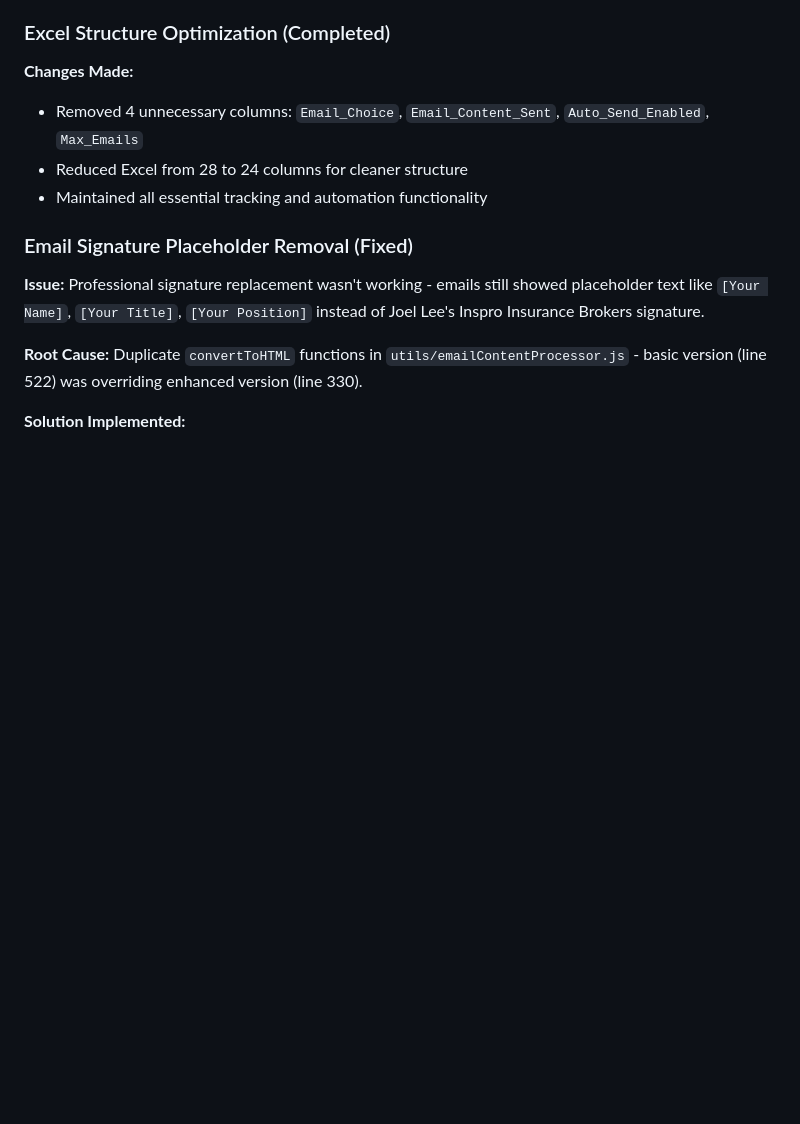
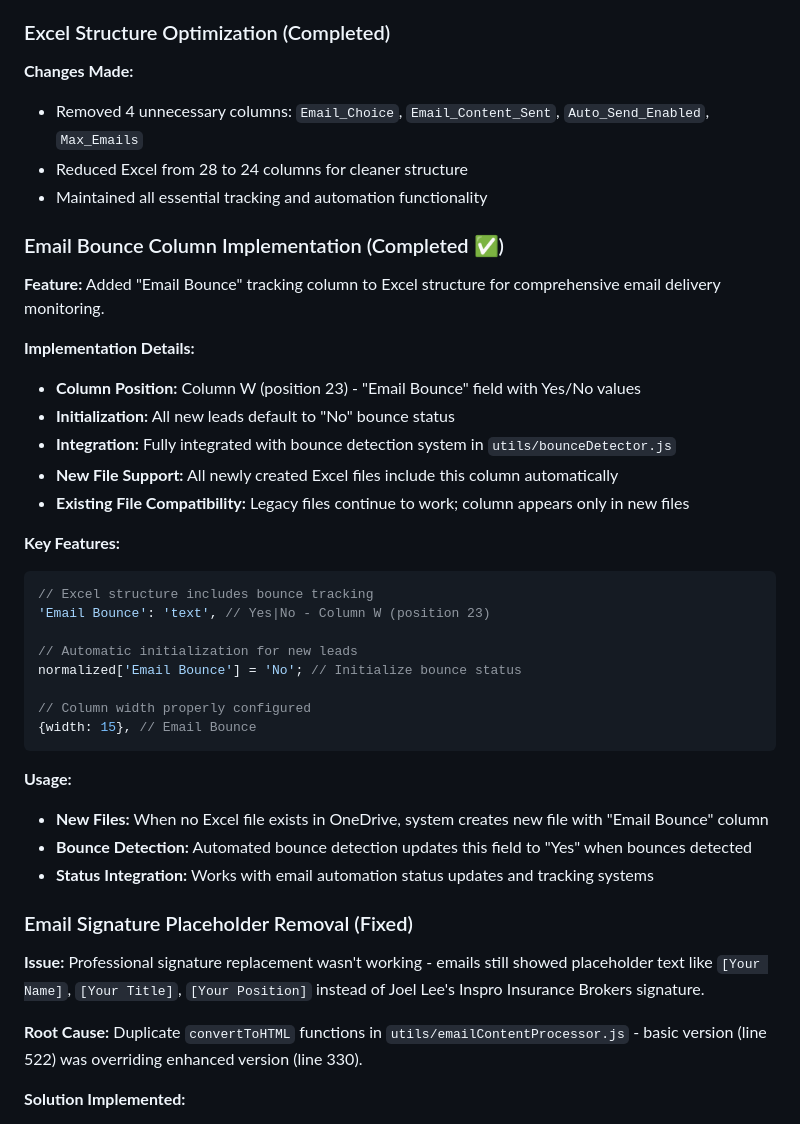
Before and after one commit to MysticHE/LGA, a Markdown page: CLAUDE.md, the part around the change. Drawn GitHub-style; blank space fills up the shorter version.

Commit message:
Document Email Bounce column implementation and testing
- Add comprehensive documentation for Email Bounce column feature
- Column W (position 23) with Yes/No values for bounce tracking
- Automatic initialization for new leads with "No" status
- Full integration with bounce detection system
- Confirmed working in new Excel file creation process
- Legacy file compatibility maintained

🤖 Generated with [Claude Code](https://claude.ai/code)

Co-Authored-By: Claude <noreply@anthropic.com>

````diff
--- a/CLAUDE.md
+++ b/CLAUDE.md
@@ -205,6 +205,33 @@ aiContent = aiContent.replace(/^\uFEFF/, '').trim();
 - Removed 4 unnecessary columns: `Email_Choice`, `Email_Content_Sent`, `Auto_Send_Enabled`, `Max_Emails`
 - Reduced Excel from 28 to 24 columns for cleaner structure
 - Maintained all essential tracking and automation functionality
+
+### Email Bounce Column Implementation (Completed ✅)
+**Feature:** Added "Email Bounce" tracking column to Excel structure for comprehensive email delivery monitoring.
+
+**Implementation Details:**
+- **Column Position:** Column W (position 23) - "Email Bounce" field with Yes/No values
+- **Initialization:** All new leads default to "No" bounce status
+- **Integration:** Fully integrated with bounce detection system in `utils/bounceDetector.js`
+- **New File Support:** All newly created Excel files include this column automatically
+- **Existing File Compatibility:** Legacy files continue to work; column appears only in new files
+
+**Key Features:**
+```javascript
+// Excel structure includes bounce tracking
+'Email Bounce': 'text', // Yes|No - Column W (position 23)
+
+// Automatic initialization for new leads
+normalized['Email Bounce'] = 'No'; // Initialize bounce status
+
+// Column width properly configured
+{width: 15}, // Email Bounce
+```
+
+**Usage:**
+- **New Files:** When no Excel file exists in OneDrive, system creates new file with "Email Bounce" column
+- **Bounce Detection:** Automated bounce detection updates this field to "Yes" when bounces detected
+- **Status Integration:** Works with email automation status updates and tracking systems
 
 ### Email Signature Placeholder Removal (Fixed)
 **Issue:** Professional signature replacement wasn't working - emails still showed placeholder text like `[Your Name]`, `[Your Title]`, `[Your Position]` instead of Joel Lee's Inspro Insurance Brokers signature.
````
